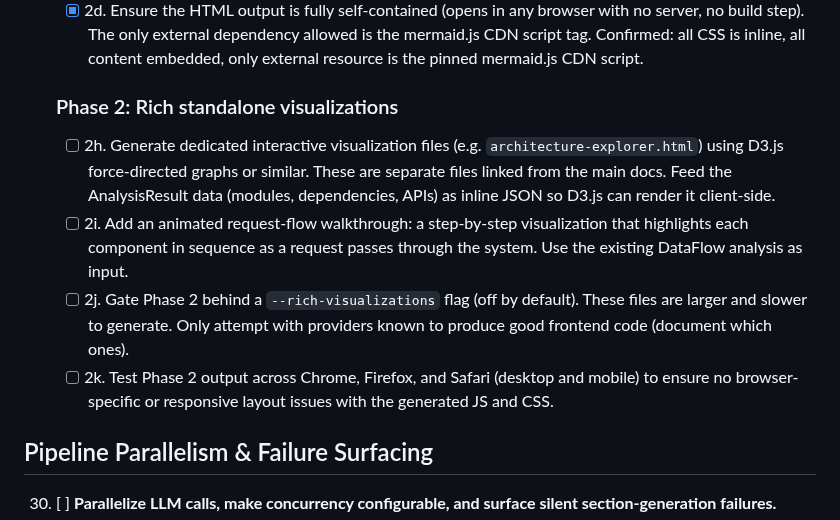
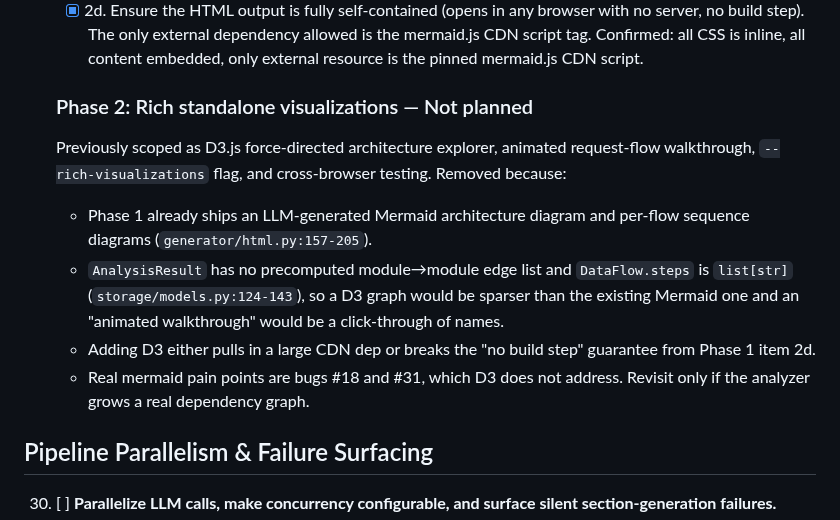
Before and after one commit to mpallone/codebase-teacher, a Markdown page: TODO.md, the part around the change. GitHub-like rendering.

Commit message:
Drop D3 rich-visualization TODOs (#2 Phase 2)
Phase 1 already ships LLM-generated Mermaid architecture and data-flow
diagrams, and AnalysisResult lacks the edge data a force-directed graph
would need. Replace items 2h-2k with a short rationale and a pointer to
revisit only if the analyzer grows a real dependency graph.

https://claude.ai/code/session_0171aM4DFQrHfTDjh1pNzrZb

```diff
--- a/TODO.md
+++ b/TODO.md
@@ -60,21 +60,20 @@
          Confirmed: all CSS is inline, all content embedded, only external
          resource is the pinned mermaid.js CDN script.
 
-   ### Phase 2: Rich standalone visualizations
-   - [ ] 2h. Generate dedicated interactive visualization files (e.g.
-         `architecture-explorer.html`) using D3.js force-directed graphs or
-         similar. These are separate files linked from the main docs.
-         Feed the AnalysisResult data (modules, dependencies, APIs) as inline
-         JSON so D3.js can render it client-side.
-   - [ ] 2i. Add an animated request-flow walkthrough: a step-by-step visualization
-         that highlights each component in sequence as a request passes through
-         the system. Use the existing DataFlow analysis as input.
-   - [ ] 2j. Gate Phase 2 behind a `--rich-visualizations` flag (off by default).
-         These files are larger and slower to generate. Only attempt with
-         providers known to produce good frontend code (document which ones).
-   - [ ] 2k. Test Phase 2 output across Chrome, Firefox, and Safari (desktop
-         and mobile) to ensure no browser-specific or responsive layout issues
-         with the generated JS and CSS.
+   ### Phase 2: Rich standalone visualizations — Not planned
+   Previously scoped as D3.js force-directed architecture explorer, animated
+   request-flow walkthrough, `--rich-visualizations` flag, and cross-browser
+   testing. Removed because:
+   - Phase 1 already ships an LLM-generated Mermaid architecture diagram and
+     per-flow sequence diagrams (`generator/html.py:157-205`).
+   - `AnalysisResult` has no precomputed module→module edge list and
+     `DataFlow.steps` is `list[str]` (`storage/models.py:124-143`), so a D3
+     graph would be sparser than the existing Mermaid one and an "animated
+     walkthrough" would be a click-through of names.
+   - Adding D3 either pulls in a large CDN dep or breaks the "no build step"
+     guarantee from Phase 1 item 2d.
+   - Real mermaid pain points are bugs #18 and #31, which D3 does not address.
+   Revisit only if the analyzer grows a real dependency graph.
 
 ## Pipeline Parallelism & Failure Surfacing
 
```
